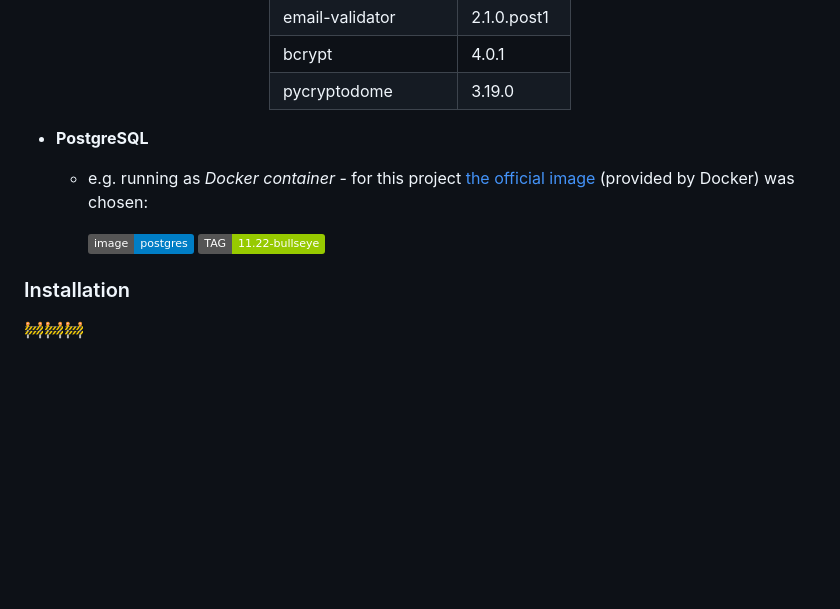
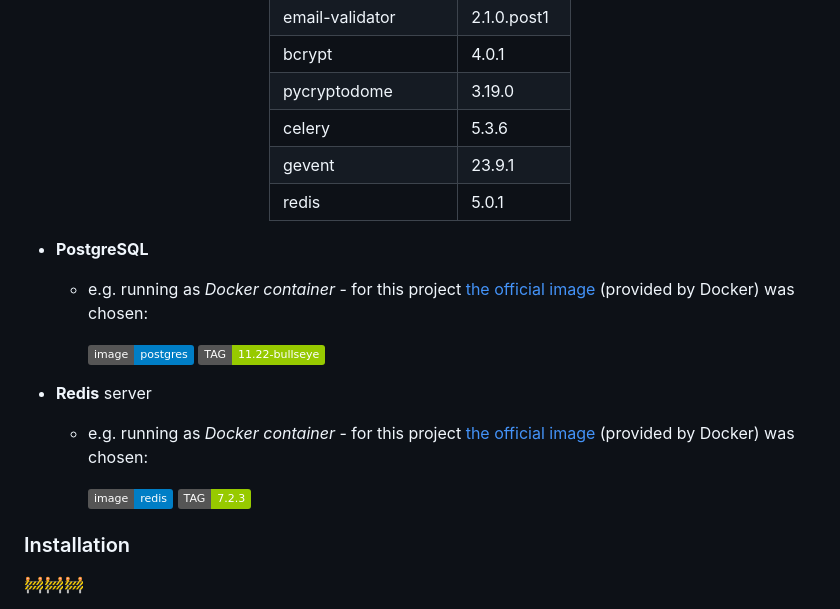
Before and after one commit to mattix1710/app-sec-app, a Markdown page: README.md, the part around one of its changes. Rendered like a GitHub page; badges without logos; blank space fills up the shorter version.

Commit message:
📝 Updated README

```diff
--- a/README.md
+++ b/README.md
@@ -107,6 +109,9 @@ Whole project is based on Python and Postgres database.
 | email-validator      | 2.1.0.post1   |
 | bcrypt               | 4.0.1         |
 | pycryptodome         | 3.19.0        |
+| celery               | 5.3.6         |
+| gevent               | 23.9.1        |
+| redis                | 5.0.1         |
 
 </center>
 
@@ -115,6 +120,10 @@ Whole project is based on Python and Postgres database.
 
     [![postgres][Postgres-badge]][Postgres-docker-url] [![postgres-image-tag][Postgres-tag-badge]][Postgres-tag-url]
 
+* **Redis** server
+  * e.g. running as *Docker container* - for this project [the official image](https://hub.docker.com/_/redis) (provided by Docker) was chosen:
+
+    [![redis][Redis-badge]][Redis-docker-url] [![redis-image-tag][Redis-tag-badge]][Redis-tag-url]
 
 ### Installation
 
```
Also changed, not shown: other parts of README.md (+38 -9 lines).
